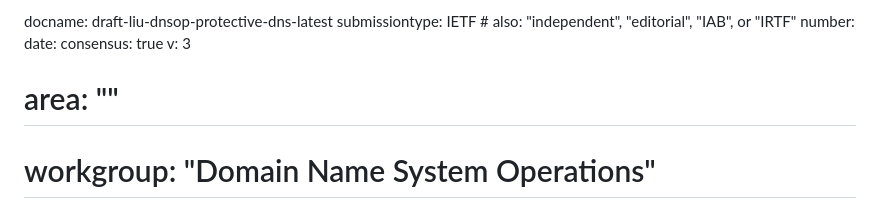
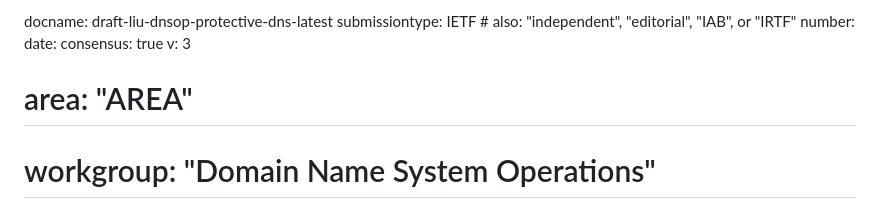
Before and after one commit to MingxuanLiu/Protective-DNS-Draft, a Markdown page: draft-liu-dnsop-protective-dns.md, the part around the change. Drawn GitHub-style.

```diff
--- a/draft-liu-dnsop-protective-dns.md
+++ b/draft-liu-dnsop-protective-dns.md
@@ -9,7 +9,7 @@ number:
 date:
 consensus: true
 v: 3
-# area: ""
+# area: "AREA"
 # workgroup: "Domain Name System Operations"
 # keyword:
 #  - next generation
```
